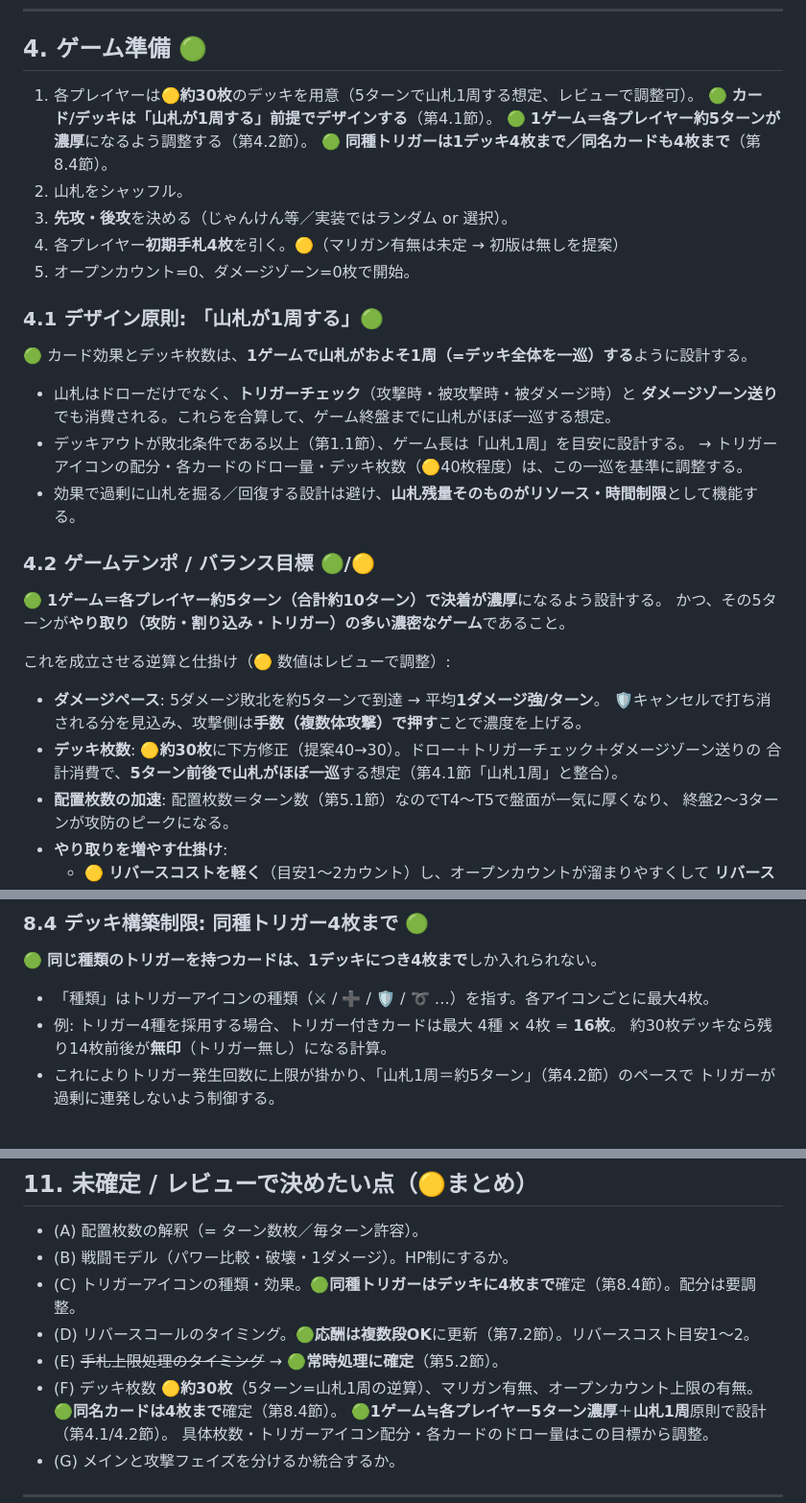
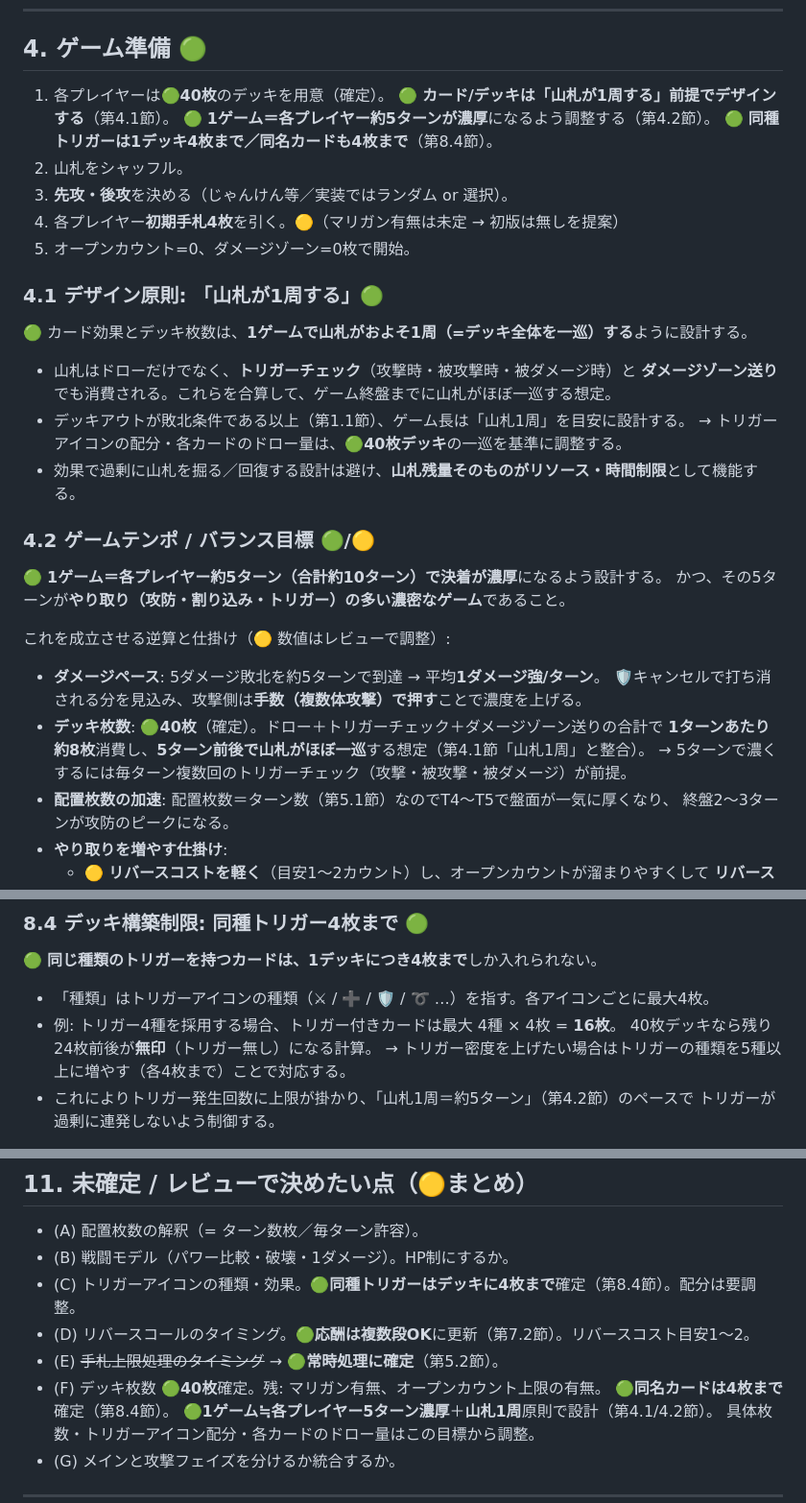
Before and after one commit to iamtomonerd-lang/index.html, a Markdown page: reverse-tcg/RULES.md, 3 parts joined by grey strips. Shown at 96% size. Rendered like a GitHub page.

Commit message:
docs: デッキ枚数を40枚に確定
- デッキ枚数を約30枚→40枚（確定）に変更
- 山札1周の逆算を40枚基準（約8枚/ターン消費で5ターン一巡）に更新
- トリガー無印枚数の例・未確定リスト(F)を40枚基準に修正
- トリガー密度を上げたい場合は種類を5種以上にする旨を補足

Co-Authored-By: Claude Opus 4.8 <noreply@anthropic.com>
Claude-Session: https://claude.ai/code/session_01Kf5x8XKcUZvsEWTFZVxU1Z

```diff
--- a/reverse-tcg/RULES.md
+++ b/reverse-tcg/RULES.md
@@ -63,7 +63,7 @@
 
 ## 4. ゲーム準備 🟢
 
-1. 各プレイヤーは🟡**約30枚**のデッキを用意（5ターンで山札1周する想定、レビューで調整可）。
+1. 各プレイヤーは🟢**40枚**のデッキを用意（確定）。
    🟢 **カード/デッキは「山札が1周する」前提でデザインする**（第4.1節）。
    🟢 **1ゲーム＝各プレイヤー約5ターンが濃厚**になるよう調整する（第4.2節）。
    🟢 **同種トリガーは1デッキ4枚まで／同名カードも4枚まで**（第8.4節）。
@@ -78,7 +78,7 @@
 - 山札はドローだけでなく、**トリガーチェック**（攻撃時・被攻撃時・被ダメージ時）と
   **ダメージゾーン送り**でも消費される。これらを合算して、ゲーム終盤までに山札がほぼ一巡する想定。
 - デッキアウトが敗北条件である以上（第1.1節）、ゲーム長は「山札1周」を目安に設計する。
-  → トリガーアイコンの配分・各カードのドロー量・デッキ枚数（🟡40枚程度）は、この一巡を基準に調整する。
+  → トリガーアイコンの配分・各カードのドロー量は、🟢**40枚デッキ**の一巡を基準に調整する。
 - 効果で過剰に山札を掘る／回復する設計は避け、**山札残量そのものがリソース・時間制限**として機能する。
 
 ### 4.2 ゲームテンポ / バランス目標 🟢/🟡
@@ -89,8 +89,9 @@
 
 - **ダメージペース**: 5ダメージ敗北を約5ターンで到達 → 平均**1ダメージ強/ターン**。
   🛡キャンセルで打ち消される分を見込み、攻撃側は**手数（複数体攻撃）で押す**ことで濃度を上げる。
-- **デッキ枚数**: 🟡**約30枚**に下方修正（提案40→30）。ドロー＋トリガーチェック＋ダメージゾーン送りの
-  合計消費で、**5ターン前後で山札がほぼ一巡**する想定（第4.1節「山札1周」と整合）。
+- **デッキ枚数**: 🟢**40枚**（確定）。ドロー＋トリガーチェック＋ダメージゾーン送りの合計で
+  **1ターンあたり約8枚**消費し、**5ターン前後で山札がほぼ一巡**する想定（第4.1節「山札1周」と整合）。
+  → 5ターンで濃くするには毎ターン複数回のトリガーチェック（攻撃・被攻撃・被ダメージ）が前提。
 - **配置枚数の加速**: 配置枚数＝ターン数（第5.1節）なのでT4〜T5で盤面が一気に厚くなり、
   終盤2〜3ターンが攻防のピークになる。
 - **やり取りを増やす仕掛け**:
@@ -209,7 +210,8 @@
 
 - 「種類」はトリガーアイコンの種類（⚔ / ➕ / 🛡 / ➰ …）を指す。各アイコンごとに最大4枚。
 - 例: トリガー4種を採用する場合、トリガー付きカードは最大 4種 × 4枚 = **16枚**。
-  約30枚デッキなら残り14枚前後が**無印**（トリガー無し）になる計算。
+  40枚デッキなら残り24枚前後が**無印**（トリガー無し）になる計算。
+  → トリガー密度を上げたい場合はトリガーの種類を5種以上に増やす（各4枚まで）ことで対応する。
 - これによりトリガー発生回数に上限が掛かり、「山札1周＝約5ターン」（第4.2節）のペースで
   トリガーが過剰に連発しないよう制御する。
 
@@ -304,7 +306,7 @@
 - (C) トリガーアイコンの種類・効果。🟢**同種トリガーはデッキに4枚まで**確定（第8.4節）。配分は要調整。
 - (D) リバースコールのタイミング。🟢**応酬は複数段OK**に更新（第7.2節）。リバースコスト目安1〜2。
 - (E) ~~手札上限処理のタイミング~~ → 🟢**常時処理に確定**（第5.2節）。
-- (F) デッキ枚数 🟡**約30枚**（5ターン=山札1周の逆算）、マリガン有無、オープンカウント上限の有無。
+- (F) デッキ枚数 🟢**40枚**確定。残: マリガン有無、オープンカウント上限の有無。
       🟢**同名カードは4枚まで**確定（第8.4節）。
       🟢**1ゲーム≒各プレイヤー5ターン濃厚**＋**山札1周**原則で設計（第4.1/4.2節）。
       具体枚数・トリガーアイコン配分・各カードのドロー量はこの目標から調整。
```
